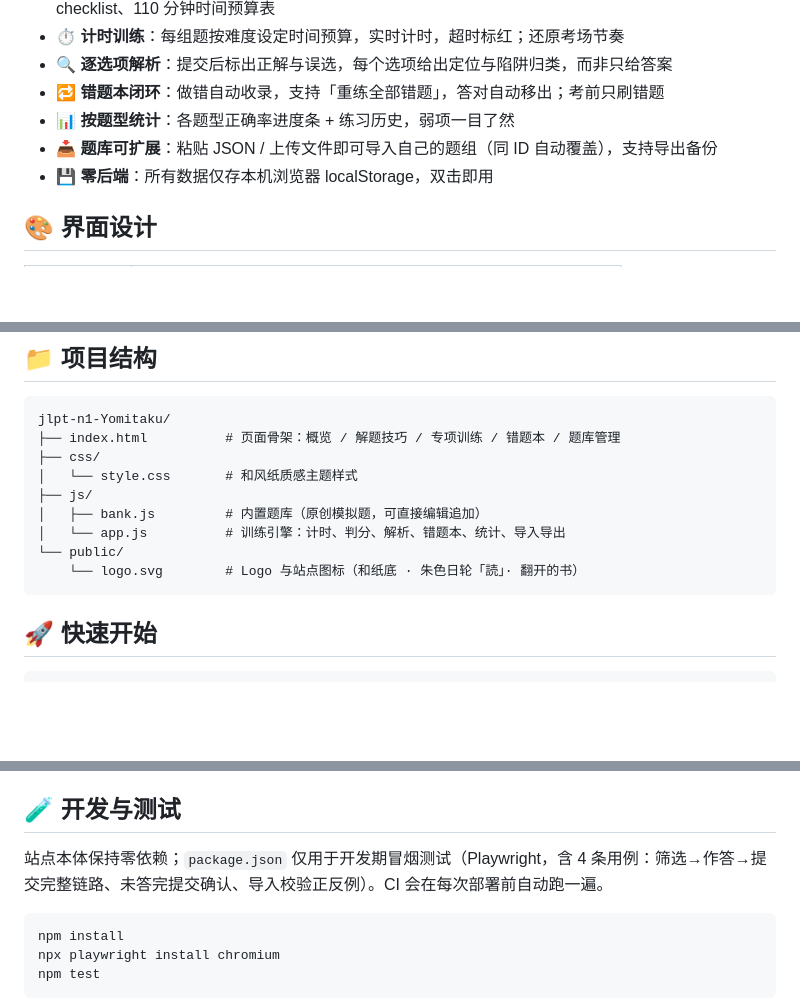
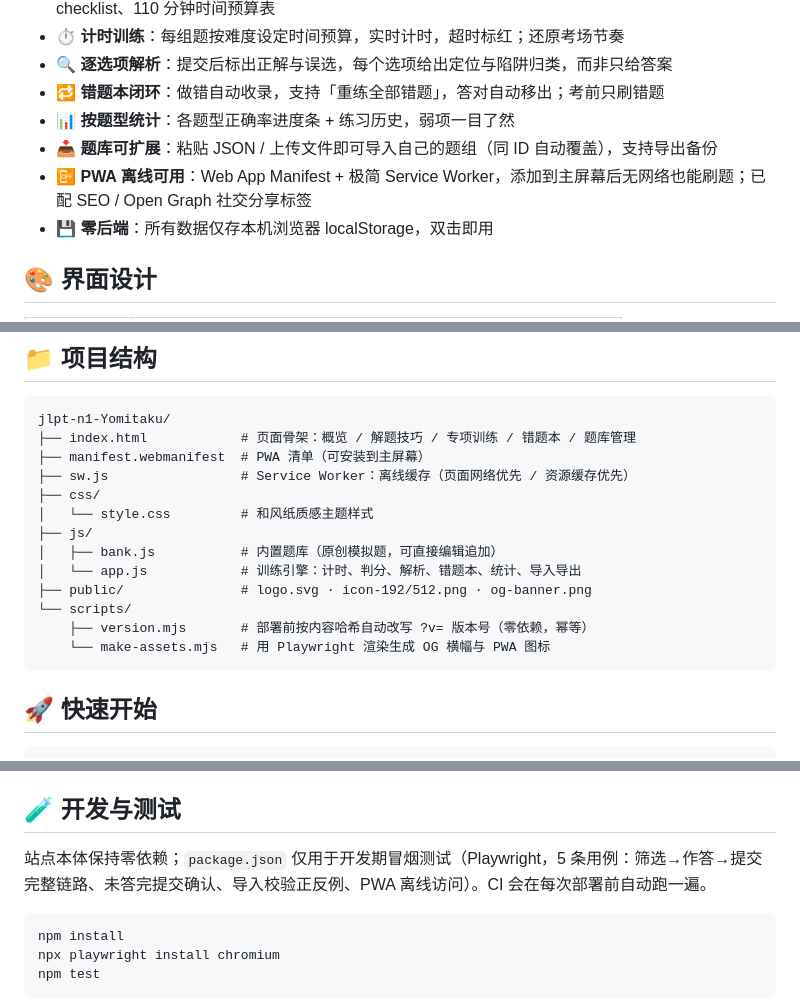
Before and after one commit to Mocas-12/jlpt-n1-Yomitaku, a Markdown page: README.zh-CN.md, 3 parts joined by grey strips. GitHub-like rendering; blank space fills up the shorter version.

````diff
--- a/README.zh-CN.md
+++ b/README.zh-CN.md
@@ -44,6 +44,7 @@
 - 🔁 **错题本闭环**：做错自动收录，支持「重练全部错题」，答对自动移出；考前只刷错题
 - 📊 **按题型统计**：各题型正确率进度条 + 练习历史，弱项一目了然
 - 📥 **题库可扩展**：粘贴 JSON / 上传文件即可导入自己的题组（同 ID 自动覆盖），支持导出备份
+- 📴 **PWA 离线可用**：Web App Manifest + 极简 Service Worker，添加到主屏幕后无网络也能刷题；已配 SEO / Open Graph 社交分享标签
 - 💾 **零后端**：所有数据仅存本机浏览器 localStorage，双击即用
 
 ## 🎨 界面设计
@@ -88,14 +89,18 @@ flowchart LR
 
 ```text
 jlpt-n1-Yomitaku/
-├── index.html          # 页面骨架：概览 / 解题技巧 / 专项训练 / 错题本 / 题库管理
+├── index.html            # 页面骨架：概览 / 解题技巧 / 专项训练 / 错题本 / 题库管理
+├── manifest.webmanifest  # PWA 清单（可安装到主屏幕）
+├── sw.js                 # Service Worker：离线缓存（页面网络优先 / 资源缓存优先）
 ├── css/
-│   └── style.css       # 和风纸质感主题样式
+│   └── style.css         # 和风纸质感主题样式
 ├── js/
-│   ├── bank.js         # 内置题库（原创模拟题，可直接编辑追加）
-│   └── app.js          # 训练引擎：计时、判分、解析、错题本、统计、导入导出
-└── public/
-    └── logo.svg        # Logo 与站点图标（和纸底 · 朱色日轮「読」· 翻开的书）
+│   ├── bank.js           # 内置题库（原创模拟题，可直接编辑追加）
+│   └── app.js            # 训练引擎：计时、判分、解析、错题本、统计、导入导出
+├── public/               # logo.svg · icon-192/512.png · og-banner.png
+└── scripts/
+    ├── version.mjs       # 部署前按内容哈希自动改写 ?v= 版本号（零依赖，幂等）
+    └── make-assets.mjs   # 用 Playwright 渲染生成 OG 横幅与 PWA 图标
 ```
 
 ## 🚀 快速开始
@@ -117,7 +122,7 @@ python -m http.server 8123
 
 ## 🧪 开发与测试
 
-站点本体保持零依赖；`package.json` 仅用于开发期冒烟测试（Playwright，含 4 条用例：筛选→作答→提交完整链路、未答完提交确认、导入校验正反例）。CI 会在每次部署前自动跑一遍。
+站点本体保持零依赖；`package.json` 仅用于开发期冒烟测试（Playwright，5 条用例：筛选→作答→提交完整链路、未答完提交确认、导入校验正反例、PWA 离线访问）。CI 会在每次部署前自动跑一遍。
 
 ```bash
 npm install
````
Also changed, not shown: README.md (+12 -7 lines), public/icon-192.png (added), public/icon-512.png (added), public/og-banner.png (added), 10 other files.
